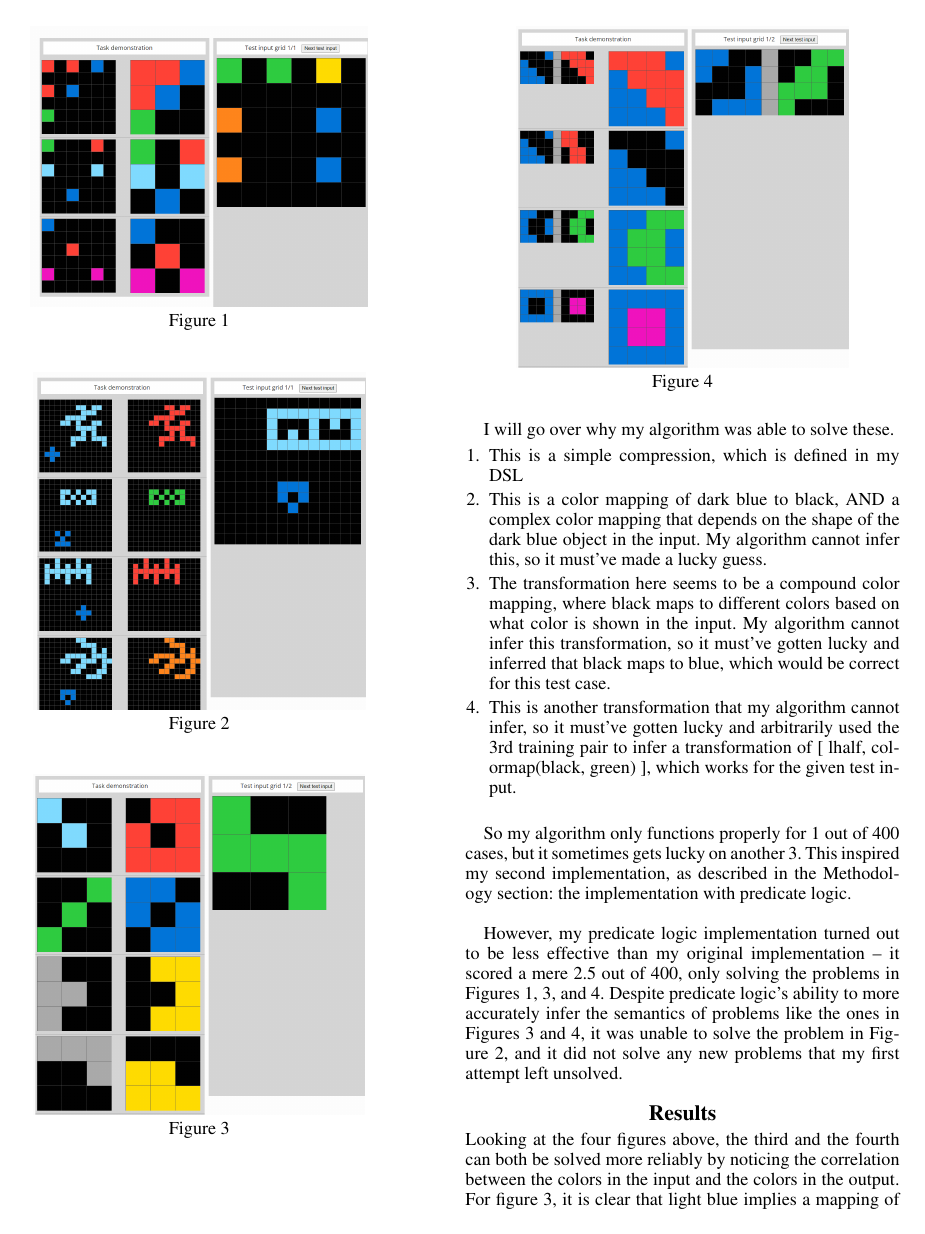
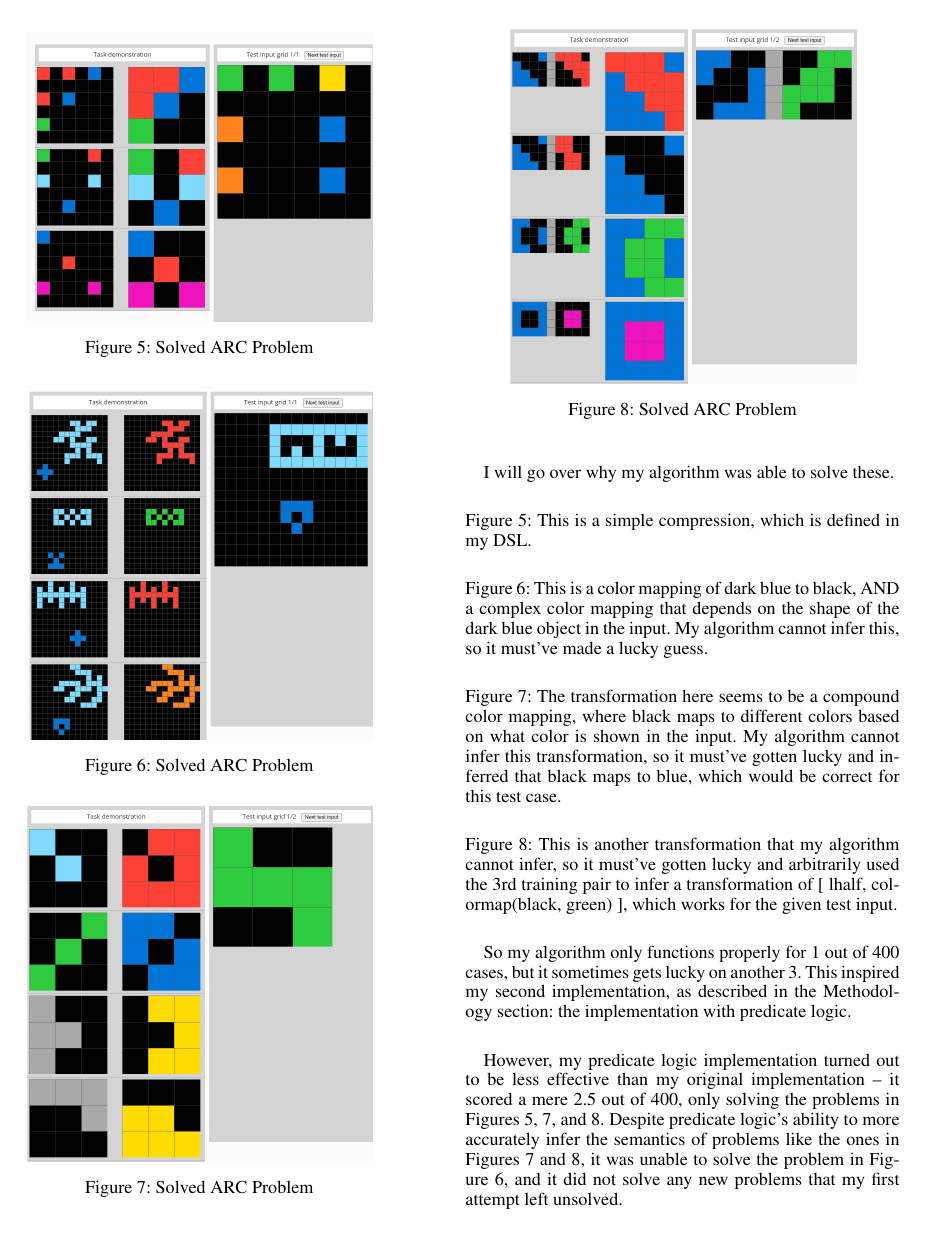
Before and after one commit to mellis0/CS-4635-ARC-Paper, a LaTeX document (Ellis_KBAI_Paper.tex): page 4 of 6. Compiled offline with pdfLaTeX.

Commit message:
Final Manuscript Changes - labelled figures

```diff
--- a/Ellis_KBAI_Paper.tex
+++ b/Ellis_KBAI_Paper.tex
@@ -92,7 +92,7 @@
 % nouns, adverbs, adjectives should be capitalized, including both words in hyphenated terms, while
 % articles, conjunctions, and prepositions are lower case unless they
 % directly follow a colon or long dash
-\title{Using Knowledge-Based AI to Solve ARC-Prize Problems}
+\title{Solving ARC-Prize Problems with Search and Predicate Logic}
 \author{
     Matthew Ellis
 }
@@ -281,29 +305,50 @@ Once the decision tree has been constructed, the test input grid is passed throu
 \section{Experiments}
 Running my BFS algorithm without predicate logic yielded a score of 4 out of 400. I've included some ARC tasks that my algorithm was successfully able to solve below:
 
-\begin{center}
-    \includegraphics[scale = 0.22]{solved_1.png}\\
-    Figure 1\\
-    \vspace{\baselineskip}\vspace{\baselineskip}
-    \includegraphics[scale = 0.22]{solved_2.png}\\
-    Figure 2\\
-    \vspace{\baselineskip}\vspace{\baselineskip}
-    \includegraphics[scale = 0.22]{solved_3.png}\\
-    Figure 3\\
-    \vspace{\baselineskip}\vspace{\baselineskip}
-    \includegraphics[scale = 0.22]{solved_4.png}\\
-    Figure 4
-\end{center}
+\begin{figure}[htbp]
+    \centering
+    \includegraphics[width=0.8\hsize]{solved_1.png}
+    \caption{Solved ARC Problem}
+    \label{fig:solved_1}
+\end{figure}
+\begin{figure}[htbp]
+    \centering
+    \includegraphics[width=0.8\hsize]{solved_2.png}
+    \caption{Solved ARC Problem}
+    \label{fig:solved_2}
+\end{figure}
+\begin{figure}[htbp]
+    \centering
+    \includegraphics[width=0.8\hsize]{solved_3.png}
+    \caption{Solved ARC Problem}
+    \label{fig:solved_3}
+\end{figure}
+\begin{figure}[htbp]
+    \centering
+    \includegraphics[width=0.8\hsize]{solved_4.png}
+    \caption{Solved ARC Problem}
+    \label{fig:solved_4}
+\end{figure}
 
 \bigskip
 
 I will go over why my algorithm was able to solve these.
-\begin{enumerate}
-    \item This is a simple compression, which is defined in my DSL
-    \item This is a color mapping of dark blue to black, AND a complex color mapping that depends on the shape of the dark blue object in the input. My algorithm cannot infer this, so it must've made a lucky guess.
-    \item The transformation here seems to be a compound color mapping, where black maps to different colors based on what color is shown in the input. My algorithm cannot infer this transformation, so it must've gotten lucky and inferred that black maps to blue, which would be correct for this test case.
-    \item This is another transformation that my algorithm cannot infer, so it must've gotten lucky and arbitrarily used the 3rd training pair to infer a transformation of [ lhalf, colormap(black, green) ], which works for the given test input.
-\end{enumerate}
+
+\bigskip
+
+\noindent Figure~\ref{fig:solved_1}: This is a simple compression, which is defined in my DSL.
+
+\bigskip
+
+\noindent Figure~\ref{fig:solved_2}: This is a color mapping of dark blue to black, AND a complex color mapping that depends on the shape of the dark blue object in the input. My algorithm cannot infer this, so it must've made a lucky guess.
+
+\bigskip
+
+\noindent Figure~\ref{fig:solved_3}: The transformation here seems to be a compound color mapping, where black maps to different colors based on what color is shown in the input. My algorithm cannot infer this transformation, so it must've gotten lucky and inferred that black maps to blue, which would be correct for this test case.
+
+\bigskip
+
+\noindent Figure~\ref{fig:solved_4}: This is another transformation that my algorithm cannot infer, so it must've gotten lucky and arbitrarily used the 3rd training pair to infer a transformation of [ lhalf, colormap(black, green) ], which works for the given test input.
 
 \bigskip
 
@@ -311,7 +356,7 @@ So my algorithm only functions properly for 1 out of 400 cases, but it sometimes
 
 \bigskip
 
-However, my predicate logic implementation turned out to be less effective than my original implementation -- it scored a mere 2.5 out of 400,  only solving the problems in Figures 1, 3, and 4. Despite predicate logic's ability to more accurately infer the semantics of problems like the ones in Figures 3 and 4, it was unable to solve the problem in Figure 2, and it did not solve any new problems that my first attempt left unsolved.
+However, my predicate logic implementation turned out to be less effective than my original implementation -- it scored a mere 2.5 out of 400,  only solving the problems in Figures~\ref{fig:solved_1}, \ref{fig:solved_3}, and \ref{fig:solved_4}. Despite predicate logic's ability to more accurately infer the semantics of problems like the ones in Figures~\ref{fig:solved_3} and \ref{fig:solved_4}, it was unable to solve the problem in Figure~\ref{fig:solved_2}, and it did not solve any new problems that my first attempt left unsolved.
 
 \section{Results}
 
@@ -334,4 +379,3 @@ However, my predicate logic implementation turned out to be less effective than
     \caption{Results Table}
 \end{table}
 
-Looking at the four figures above, the third and the fourth can both be solved more reliably by noticing the correlation between the colors in the input and the colors in the output. For figure 3, it is clear that light blue implies a mapping of black to red, green implies a mapping of black to dark blue, and so on.
```
Also changed, not shown: Ellis_KBAI_Paper.tex (67 more changed lines).
